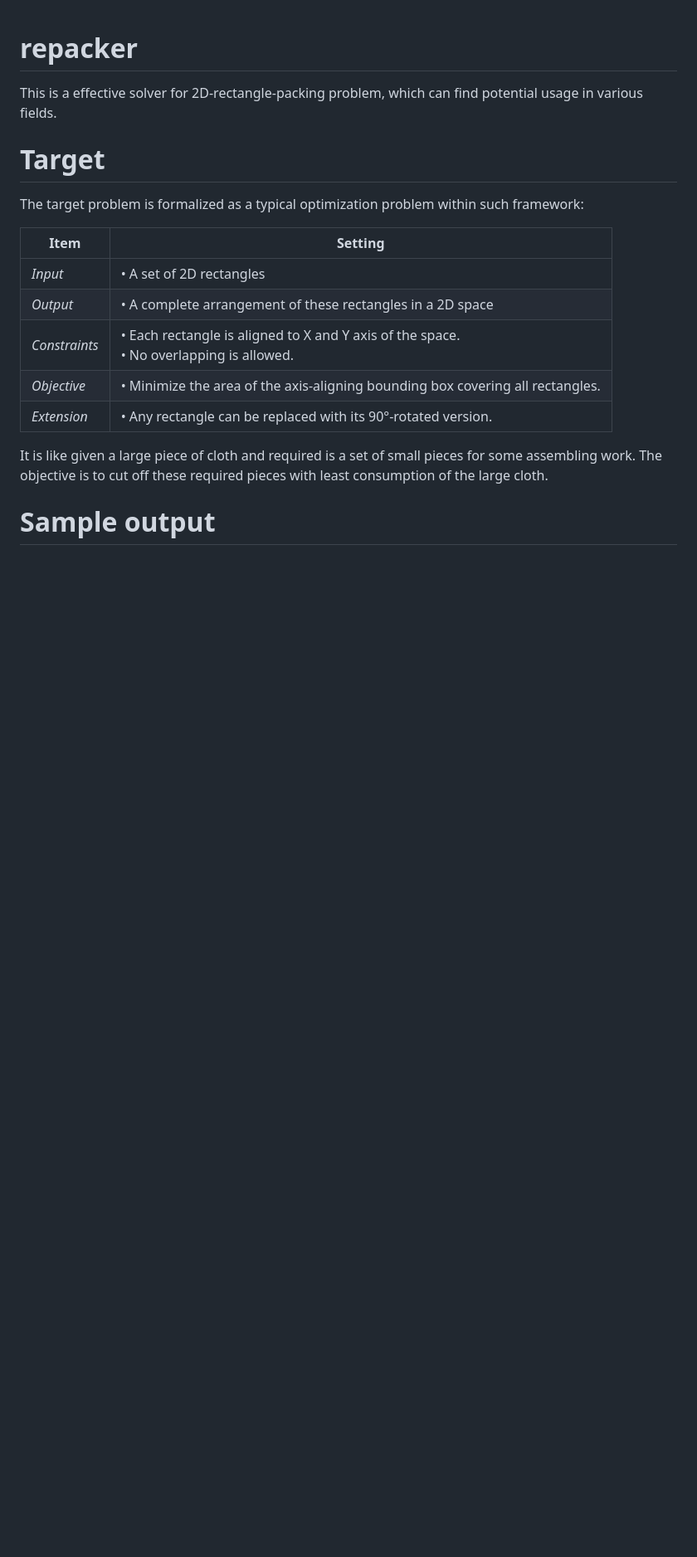
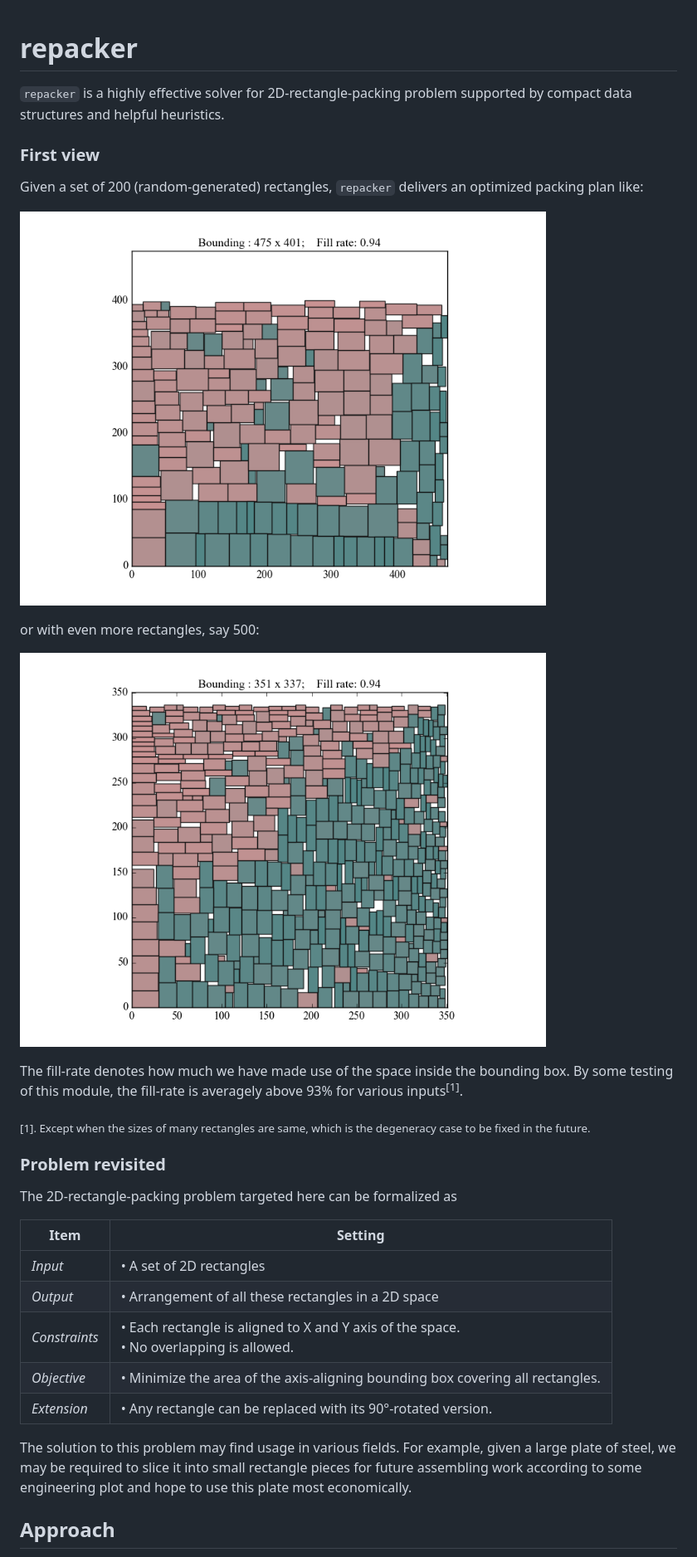
Before and after one commit to xye7ei/repacker, a Markdown page: README.md, the part around one of its changes. Shown at 83% size. GitHub-like rendering; pictures changed too: sample_figure_200.png (added); blank space fills up the shorter version.

```diff
--- a/README.md
+++ b/README.md
@@ -1,21 +1,41 @@
 repacker
 =====
 
-This is a effective solver for 2D-rectangle-packing problem, which can find potential usage in various fields.
+`repacker` is a highly effective solver for 2D-rectangle-packing problem supported by compact data structures and helpful heuristics.
 
-# Target
-The target problem is formalized as a typical optimization problem within such framework:
+### First view
+
+Given a set of 200 (random-generated) rectangles, `repacker` delivers an optimized packing plan like:
+
+<p>
+	<img src="./sample_figure_200.png" width="80%" height="80%" />
+</p>
+
+or with even more rectangles, say 500:
+
+<p>
+	<img src="./sample_figure_500.png" width="80%" height="80%" />
+</p>
+
+The fill-rate denotes how much we have made use of the space inside the bounding box. By some testing of this module, the fill-rate is averagely above 93% for various inputs<sup>[1]</sup>.
+
+<sub>[1]. Except when the sizes of many rectangles are same, which is the degeneracy case to be fixed in the future. </sub>
+
+
+### Problem revisited
+
+The 2D-rectangle-packing problem targeted here can be formalized as
 
 | Item | Setting |
 |---|---|
 | *Input* | • A set of 2D rectangles <br/>  |
-| *Output* | • A complete arrangement of these rectangles in a 2D space |
+| *Output* | • Arrangement of all these rectangles in a 2D space |
 | *Constraints* | • Each rectangle is aligned to X and Y axis of the space. <br/> • No overlapping is allowed. |
 | *Objective* | • Minimize the area of the axis-aligning bounding box covering all rectangles. |
 | *Extension* |• Any rectangle can be replaced with its 90°-rotated version. |
 
-It is like given a large piece of cloth and required is a set of small pieces for some assembling work. The objective is to cut off these required pieces with least consumption of the large cloth.
+The solution to this problem may find usage in various fields. For example, given a large plate of steel, we may be required to slice it into small rectangle pieces for future assembling work according to some engineering plot and hope to use this plate most economically.
 
 
-# Sample output
+## Approach
 
```
Also changed, not shown: other parts of README.md (+8 -19 lines), sample_figure_500.png (renamed from sample_figure.png).
